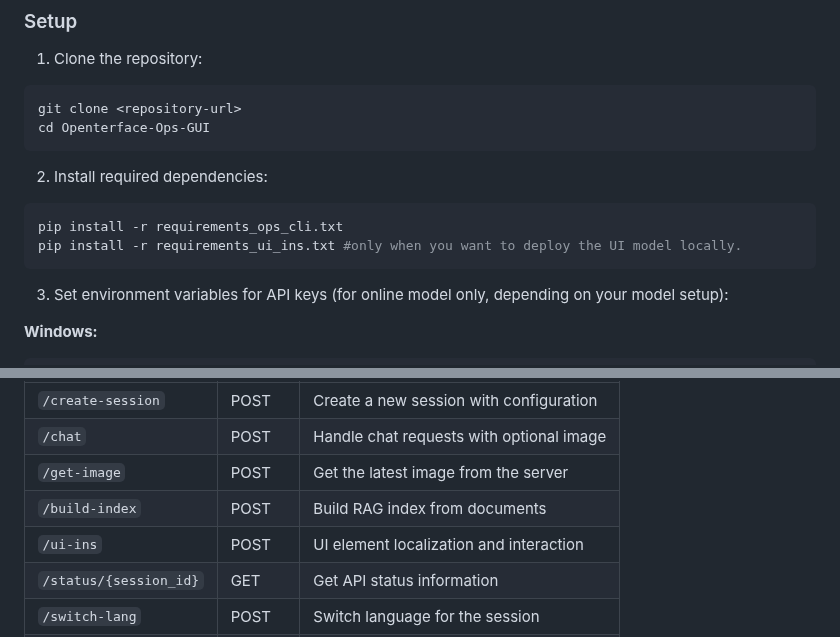
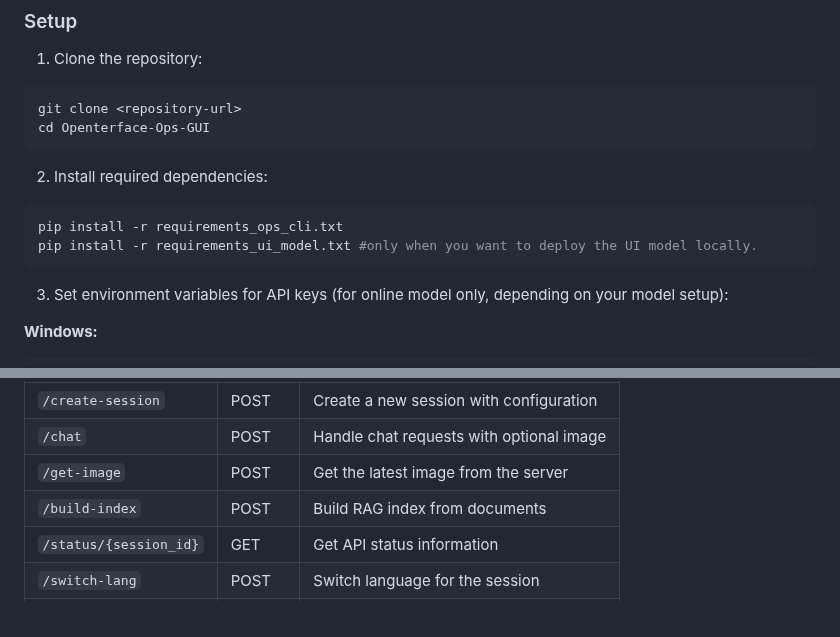
Before and after one commit to Chris-HJL/Openterface-Ops-GUI, a Markdown page: README.md, 2 parts joined by grey strips. Rendered like a GitHub page.

Commit message:
Rename ui_ins_server to ui_model_server

````diff
--- a/README.md
+++ b/README.md
@@ -41,7 +41,7 @@ cd Openterface-Ops-GUI
 
 ```bash
 pip install -r requirements_ops_cli.txt
-pip install -r requirements_ui_ins.txt #only when you want to deploy the UI model locally.
+pip install -r requirements_ui_model.txt #only when you want to deploy the UI model locally.
 ```
 
 3. Set environment variables for API keys (for online model only, depending on your model setup):
@@ -144,7 +144,6 @@ The backend provides the following API endpoints:
 | `/chat` | POST | Handle chat requests with optional image |
 | `/get-image` | POST | Get the latest image from the server |
 | `/build-index` | POST | Build RAG index from documents |
-| `/ui-ins` | POST | UI element localization and interaction |
 | `/status/{session_id}` | GET | Get API status information |
 | `/switch-lang` | POST | Switch language for the session |
 | `/toggle-rag` | POST | Toggle RAG functionality |
````
